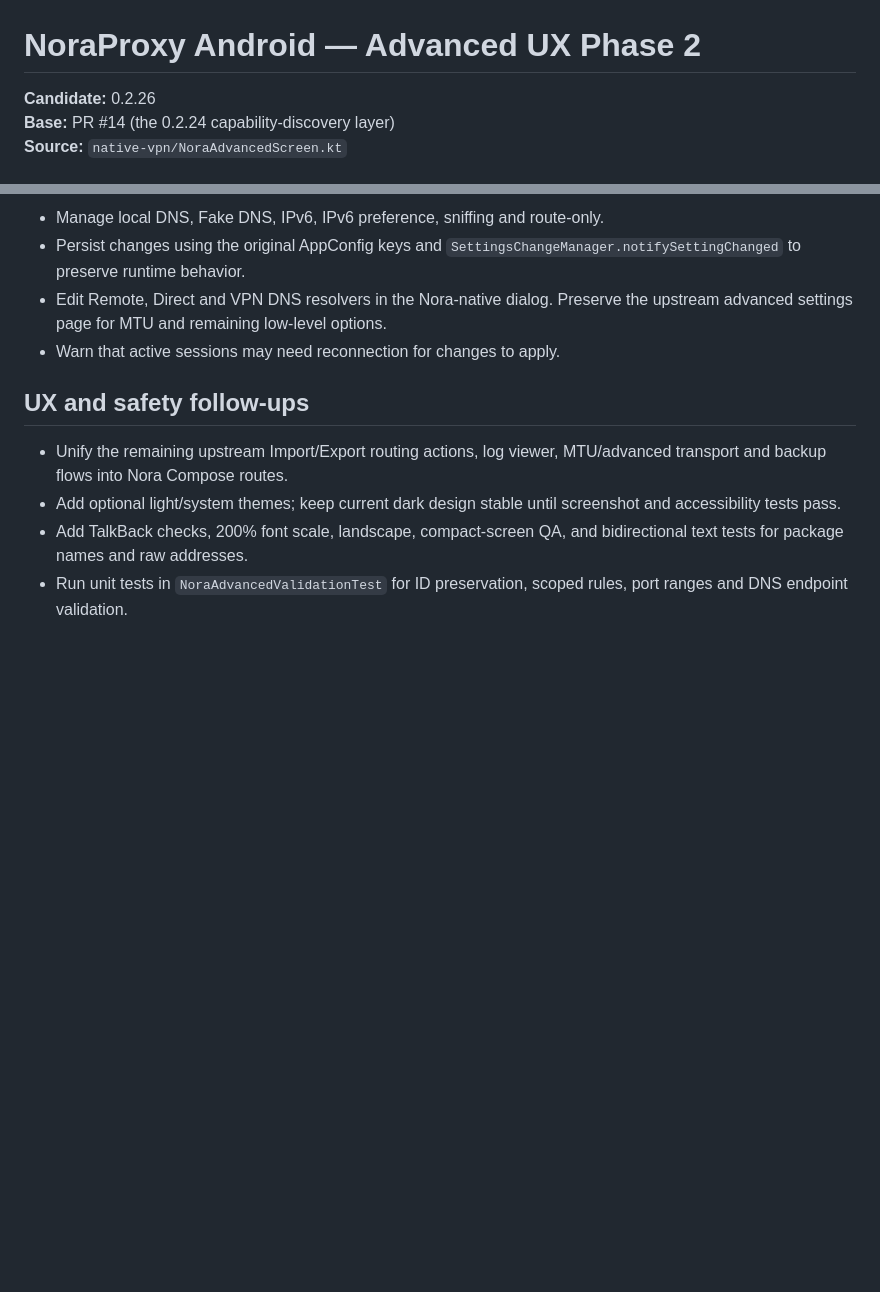
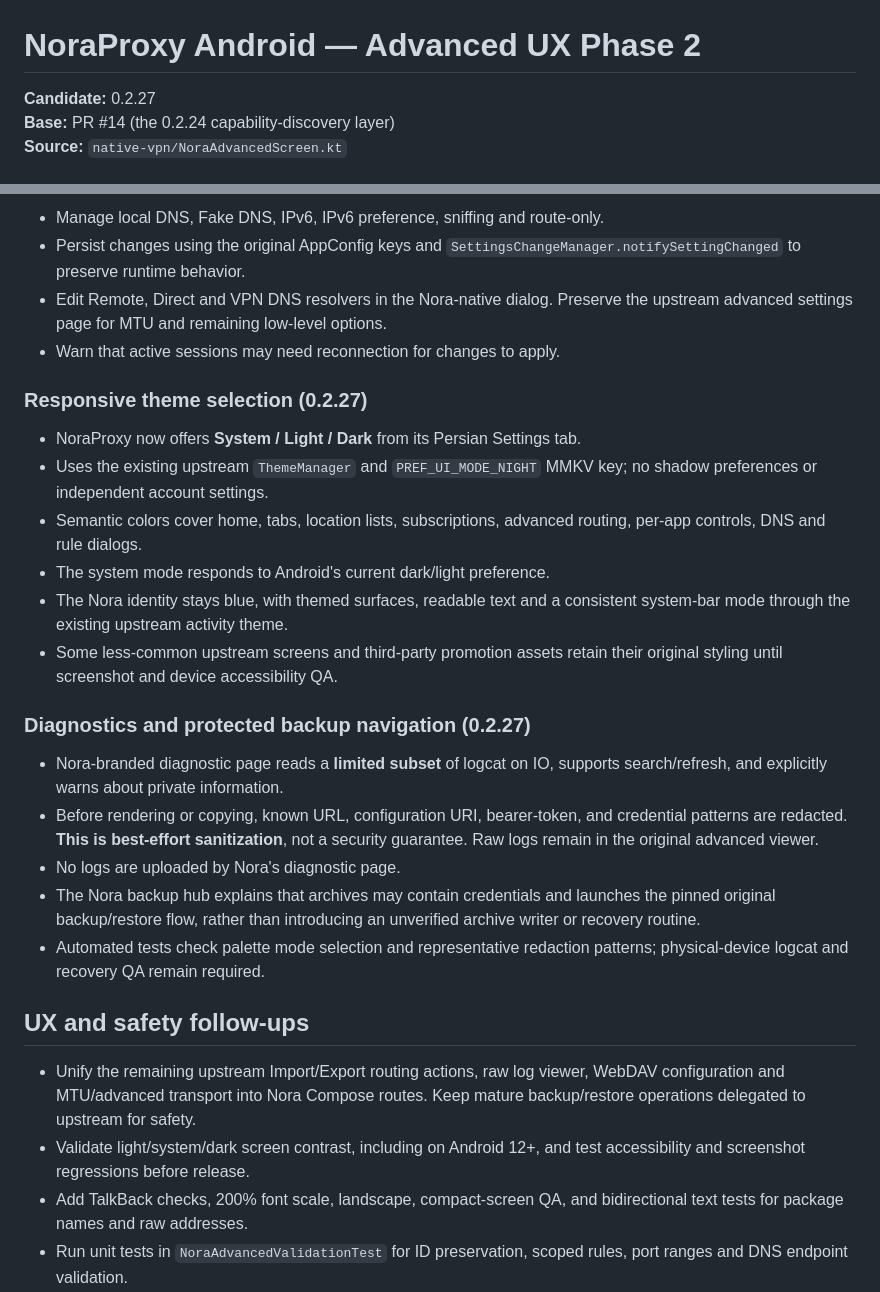
Before and after one commit to hazhanhasani/noraproxy, a Markdown page: docs/NORA_UX_PHASE2.md, 2 parts joined by grey strips. Drawn GitHub-style; blank space fills up the shorter version.

Commit message:
docs(ux): describe v0.2.27 theme, diagnostics, and backup safety

```diff
--- a/docs/NORA_UX_PHASE2.md
+++ b/docs/NORA_UX_PHASE2.md
@@ -1,6 +1,6 @@
 # NoraProxy Android — Advanced UX Phase 2
 
-**Candidate:** 0.2.26
+**Candidate:** 0.2.27
 **Base:** PR #14 (the 0.2.24 capability-discovery layer)
 **Source:** `native-vpn/NoraAdvancedScreen.kt`
 
@@ -63,12 +63,40 @@ screens do not start or stop a second VPN service.
   Preserve the upstream advanced settings page for MTU and remaining low-level options.
 - Warn that active sessions may need reconnection for changes to apply.
 
+### Responsive theme selection (0.2.27)
+
+- NoraProxy now offers **System / Light / Dark** from its Persian Settings tab.
+- Uses the existing upstream `ThemeManager` and `PREF_UI_MODE_NIGHT`
+  MMKV key; no shadow preferences or independent account settings.
+- Semantic colors cover home, tabs, location lists, subscriptions, advanced
+  routing, per-app controls, DNS and rule dialogs.
+- The system mode responds to Android's current dark/light preference.
+- The Nora identity stays blue, with themed surfaces, readable text and a
+  consistent system-bar mode through the existing upstream activity theme.
+- Some less-common upstream screens and third-party promotion assets retain
+  their original styling until screenshot and device accessibility QA.
+
+### Diagnostics and protected backup navigation (0.2.27)
+
+- Nora-branded diagnostic page reads a **limited subset** of logcat on IO,
+  supports search/refresh, and explicitly warns about private information.
+- Before rendering or copying, known URL, configuration URI, bearer-token,
+  and credential patterns are redacted. **This is best-effort sanitization**,
+  not a security guarantee. Raw logs remain in the original advanced viewer.
+- No logs are uploaded by Nora's diagnostic page.
+- The Nora backup hub explains that archives may contain credentials and
+  launches the pinned original backup/restore flow, rather than introducing
+  an unverified archive writer or recovery routine.
+- Automated tests check palette mode selection and representative redaction
+  patterns; physical-device logcat and recovery QA remain required.
+
 ## UX and safety follow-ups
 
-- Unify the remaining upstream Import/Export routing actions, log viewer,
-  MTU/advanced transport and backup flows into Nora Compose routes.
-- Add optional light/system themes; keep current dark design stable until
-  screenshot and accessibility tests pass.
+- Unify the remaining upstream Import/Export routing actions, raw log
+  viewer, WebDAV configuration and MTU/advanced transport into Nora Compose
+  routes. Keep mature backup/restore operations delegated to upstream for safety.
+- Validate light/system/dark screen contrast, including on Android 12+,
+  and test accessibility and screenshot regressions before release.
 - Add TalkBack checks, 200% font scale, landscape, compact-screen QA, and
   bidirectional text tests for package names and raw addresses.
 - Run unit tests in `NoraAdvancedValidationTest` for ID preservation, scoped
```
